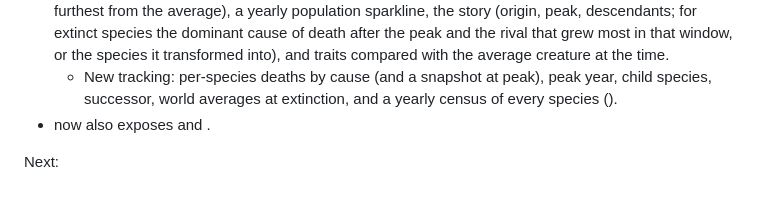
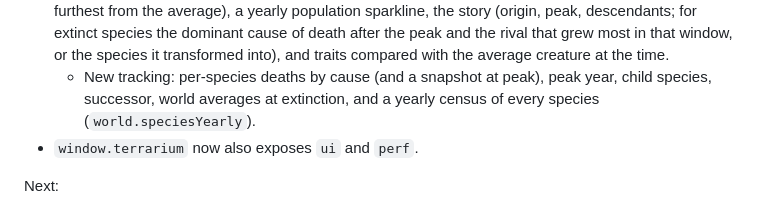
Before and after one commit to souto475/terrarium-chronicles, a Markdown page: DEVLOG.md, the part around the change. Drawn GitHub-style.

Commit message:
Fix inline code lost in devlog
Co-Authored-By: Claude Opus 5.5 <noreply@anthropic.com>

```diff
--- a/DEVLOG.md
+++ b/DEVLOG.md
@@ -41,8 +41,8 @@ Changes:
   with the average creature at the time.
   - New tracking: per-species deaths by cause (and a snapshot at peak), peak year, child species,
     successor, world averages at extinction, and a yearly census of every species
-    ().
--  now also exposes  and .
+    (`world.speciesYearly`).
+- `window.terrarium` now also exposes `ui` and `perf`.
 
 Next:
 - Get monitor readings from a real stutter. If long frames are mostly "browser", look at paint
```
